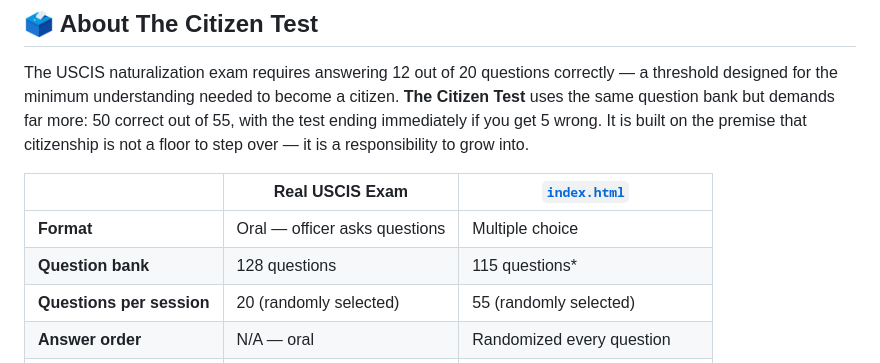
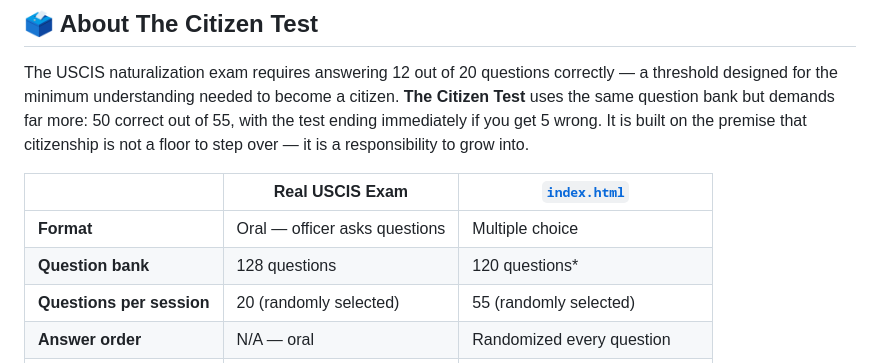
Before and after one commit to dustindoesdata/Citizen-Test, a Markdown page: README.md, the part around the change. GitHub-like rendering.

Commit message:
Update question bank count in README.md

```diff
--- a/README.md
+++ b/README.md
@@ -35,7 +35,7 @@ The USCIS naturalization exam requires answering 12 out of 20 questions correctl
 | | Real USCIS Exam | [`index.html`](./index.html) |
 |--|--|--|
 | **Format** | Oral — officer asks questions | Multiple choice |
-| **Question bank** | 128 questions | 115 questions* |
+| **Question bank** | 128 questions | 120 questions* |
 | **Questions per session** | 20 (randomly selected) | 55 (randomly selected) |
 | **Answer order** | N/A — oral | Randomized every question |
 | **Passing score** | 12 correct | 50 correct |
```
